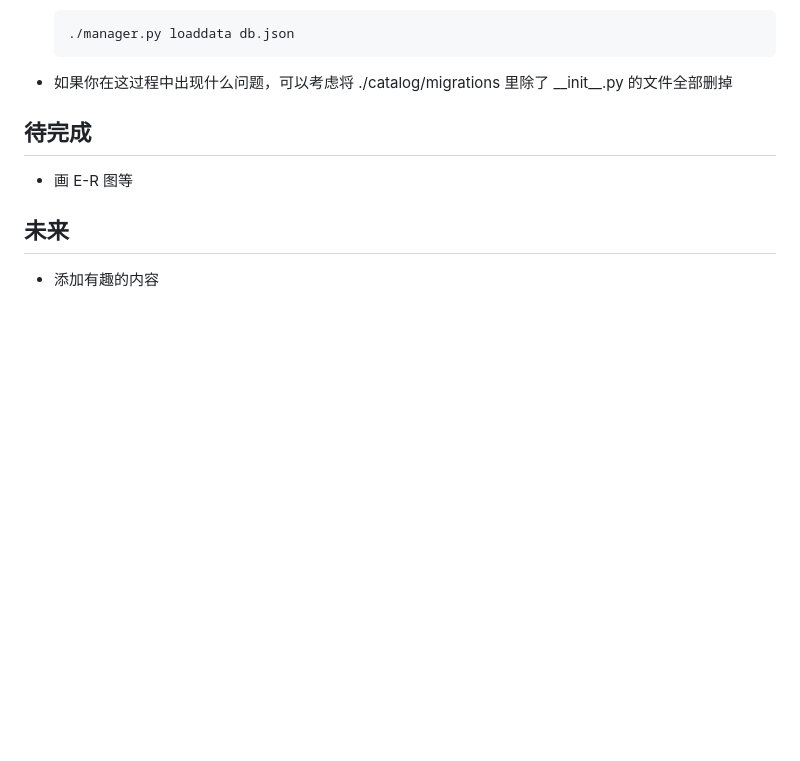
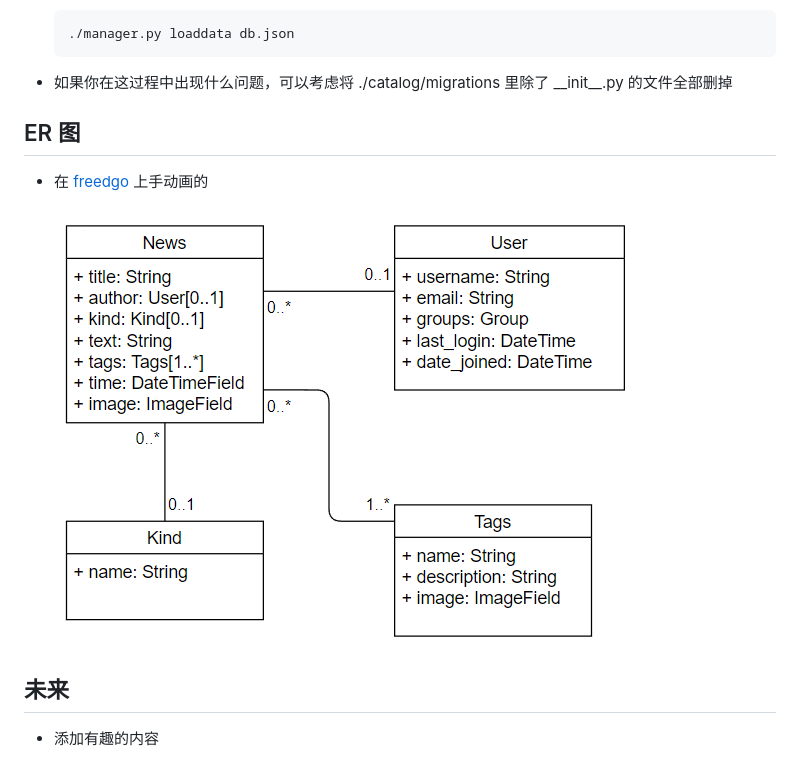
Before and after one commit to Qing-LKY/EasyNews, a Markdown page: README.md, the part around the change. Drawn GitHub-style; pictures changed too: media/ER.png (added); blank space fills up the shorter version.

Commit message:
添加了ER图

```diff
--- a/README.md
+++ b/README.md
@@ -108,9 +108,11 @@
 
 - 如果你在这过程中出现什么问题，可以考虑将 ./catalog/migrations 里除了 \_\_init\_\_.py 的文件全部删掉
 
-## 待完成
+## ER 图
 
-- 画 E-R 图等
+- 在 [freedgo](https://www.freedgo.com/) 上手动画的
+
+  ![](./media/ER.png)
 
 ## 未来
 
```
